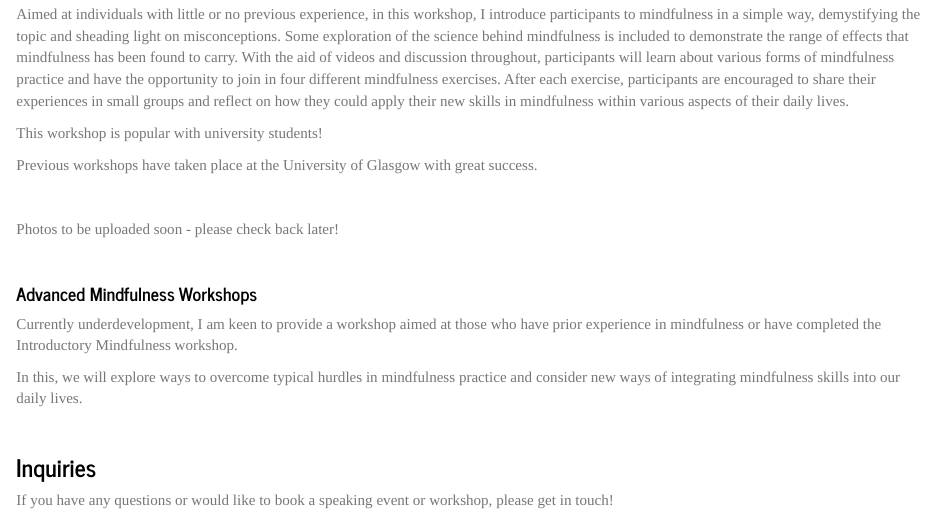
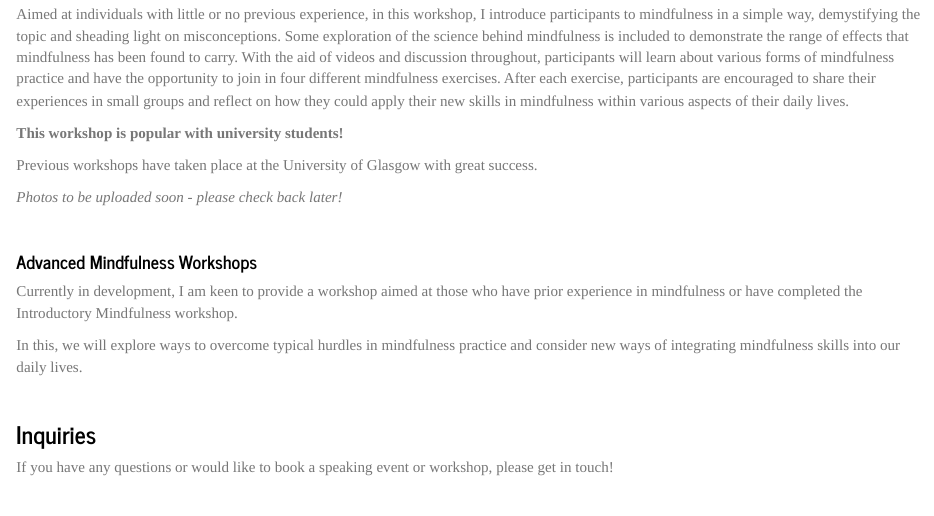
Before and after one commit to NaomiClark/mywebpage, an R Markdown document (Public_Speaking.Rmd): the page in a window 1100 px wide, from 940 px down before the commit and from 900 px down after it, so that both start at the same text. Rendered offline with R 4.5, knitr and Pandoc, with nearby package versions.

Commit message:
formatting on public speaking

```diff
--- a/Public_Speaking.Rmd
+++ b/Public_Speaking.Rmd
@@ -44,18 +43,17 @@ In addition to smaller taster sessions, I also run workshops on mindfulness.
 
 Aimed at individuals with little or no previous experience, in this workshop, I introduce participants to mindfulness in a simple way, demystifying the topic and sheading light on misconceptions. Some exploration of the science behind mindfulness is included to demonstrate the range of effects that mindfulness has been found to carry. With the aid of videos and discussion throughout, participants will learn about various forms of mindfulness practice and have the opportunity to join in four different mindfulness exercises. After each exercise, participants are encouraged to share their experiences in small groups and reflect on how they could apply their new skills in mindfulness within various aspects of their daily lives.
 
-This workshop is popular with university students!
+**This workshop is popular with university students!**
 
 Previous workshops have taken place at the University of Glasgow with great success.
 
-<br>
 
-Photos to be uploaded soon - please check back later!
+*Photos to be uploaded soon - please check back later!*
 
 <br>
 
 #### Advanced Mindfulness Workshops
-Currently underdevelopment, I am keen to provide a workshop aimed at those who have prior experience in mindfulness or have completed the Introductory Mindfulness workshop.
+Currently in development, I am keen to provide a workshop aimed at those who have prior experience in mindfulness or have completed the Introductory Mindfulness workshop.
 
 In this, we will explore ways to overcome typical hurdles in mindfulness practice and consider new ways of integrating mindfulness skills into our daily lives.
 
```
Also changed, not shown: Public_Speaking.Rmd (3 more changed lines), 1 other file.
